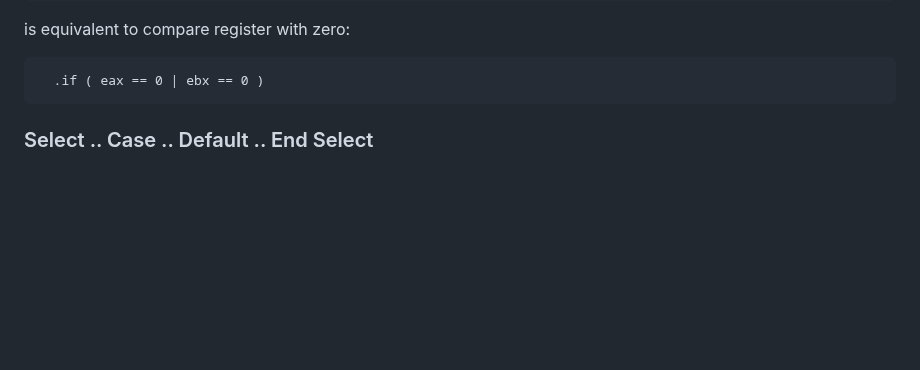
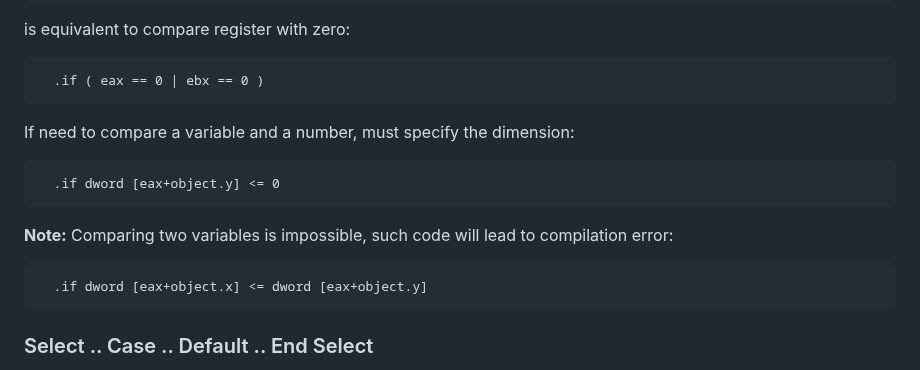
Before and after one commit to Blitz3DFASM/Blitz3DFASMSDK, a Markdown page: README.md, the part around the change. Drawn GitHub-style; blank space fills up the shorter version.

```diff
--- a/README.md
+++ b/README.md
@@ -262,6 +262,14 @@ also can be noted that register without expression:
 is equivalent to compare register with zero:
 
       .if ( eax == 0 | ebx == 0 )
+
+If need to compare a variable and a number, must specify the dimension:
+
+      .if dword [eax+object.y] <= 0
+
+**Note:** Comparing two variables is impossible, such code will lead to compilation error:
+
+      .if dword [eax+object.x] <= dword [eax+object.y]
 
 ### Select .. Case .. Default .. End Select
 
```
